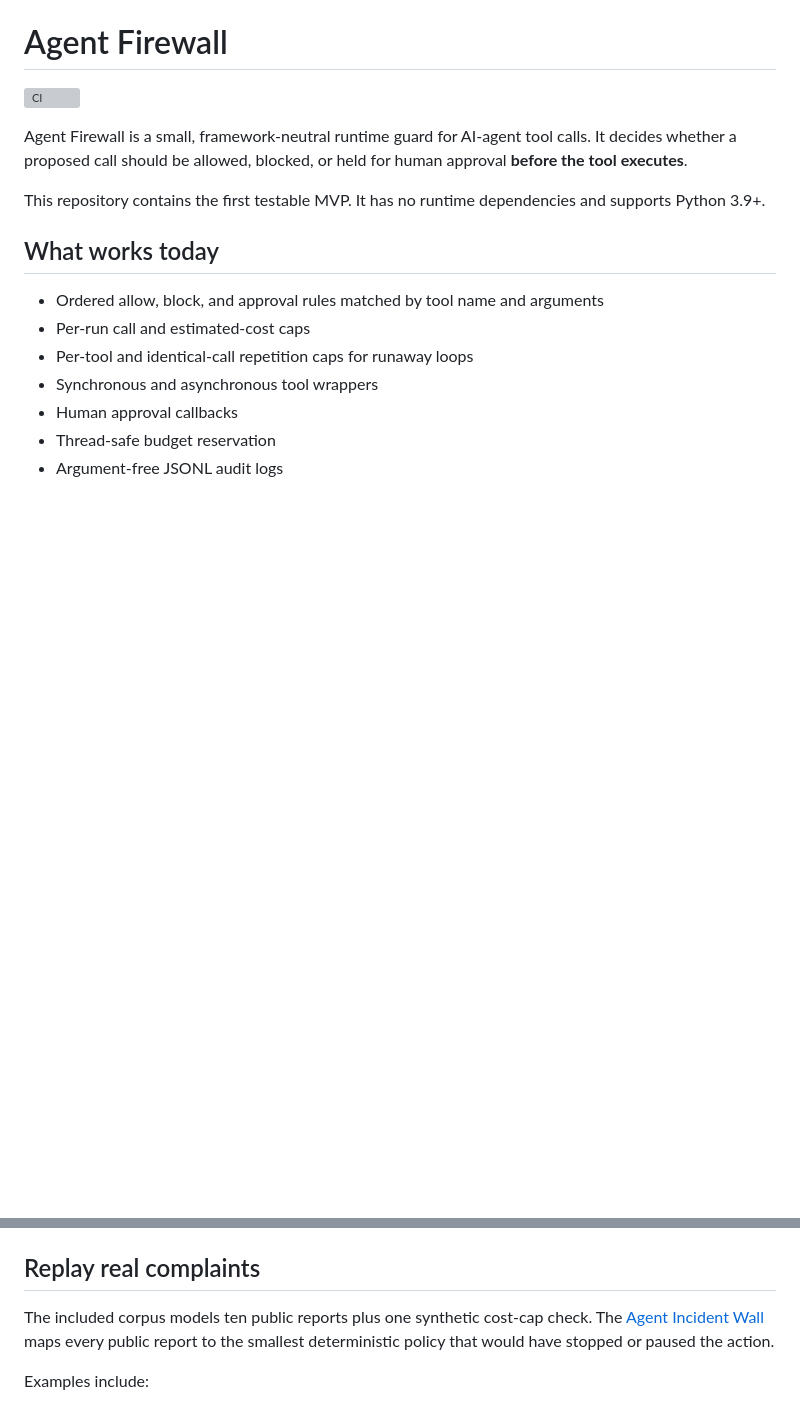
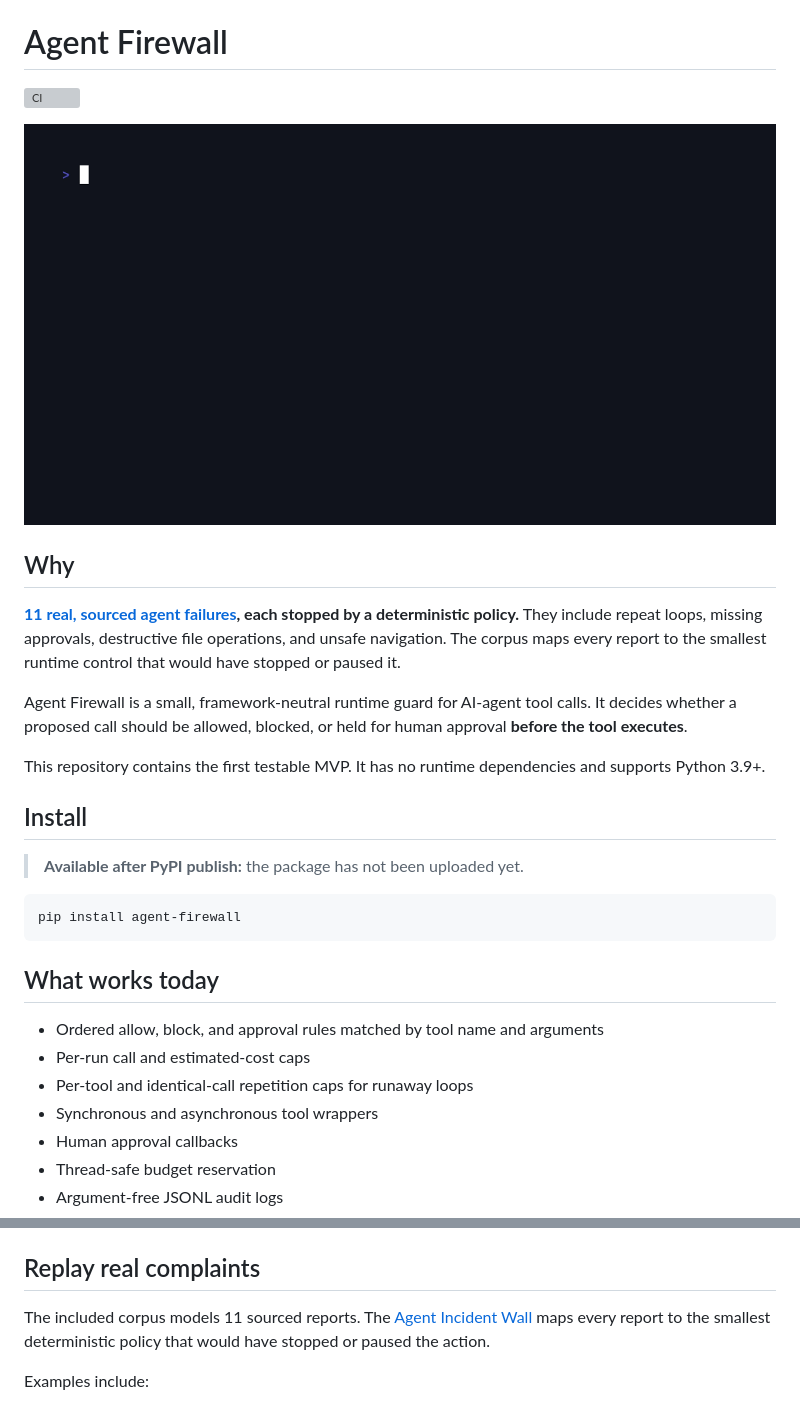
Before and after one commit to haseebraza715/agent-firewall, a Markdown page: README.md, 2 parts joined by grey strips. Rendered like a GitHub page; pictures changed too: docs/media/agent-firewall-demo.gif (added); blank space fills up the shorter version; grey boxes are pictures that could not be loaded.

Commit message:
docs: add recorded MCP demo

````diff
--- a/README.md
+++ b/README.md
@@ -1,6 +1,14 @@
 # Agent Firewall
 
 [![CI](https://github.com/haseebraza715/agent-firewall/actions/workflows/ci.yml/badge.svg)](https://github.com/haseebraza715/agent-firewall/actions/workflows/ci.yml)
+
+![Agent Firewall blocking and approval-gating MCP calls](docs/media/agent-firewall-demo.gif)
+
+## Why
+
+**[11 real, sourced agent failures](docs/incidents/), each stopped by a deterministic policy.**
+They include repeat loops, missing approvals, destructive file operations, and unsafe navigation.
+The corpus maps every report to the smallest runtime control that would have stopped or paused it.
 
 Agent Firewall is a small, framework-neutral runtime guard for AI-agent tool
 calls. It decides whether a proposed call should be allowed, blocked, or held
@@ -8,6 +16,14 @@ for human approval **before the tool executes**.
 
 This repository contains the first testable MVP. It has no runtime
 dependencies and supports Python 3.9+.
+
+## Install
+
+> **Available after PyPI publish:** the package has not been uploaded yet.
+
+```bash
+pip install agent-firewall
+```
 
 ## What works today
 
@@ -185,10 +201,9 @@ the audit destination is trusted.
 
 ## Replay real complaints
 
-The included corpus models ten public reports plus one synthetic cost-cap
-check. The [Agent Incident Wall](docs/incidents/README.md) maps every public
-report to the smallest deterministic policy that would have stopped or paused
-the action.
+The included corpus models 11 sourced reports. The
+[Agent Incident Wall](docs/incidents/README.md) maps every report to the
+smallest deterministic policy that would have stopped or paused the action.
 
 Examples include:
 
````
Also changed, not shown: examples/demo/README.md (+8 -0 lines), 2 other files.
